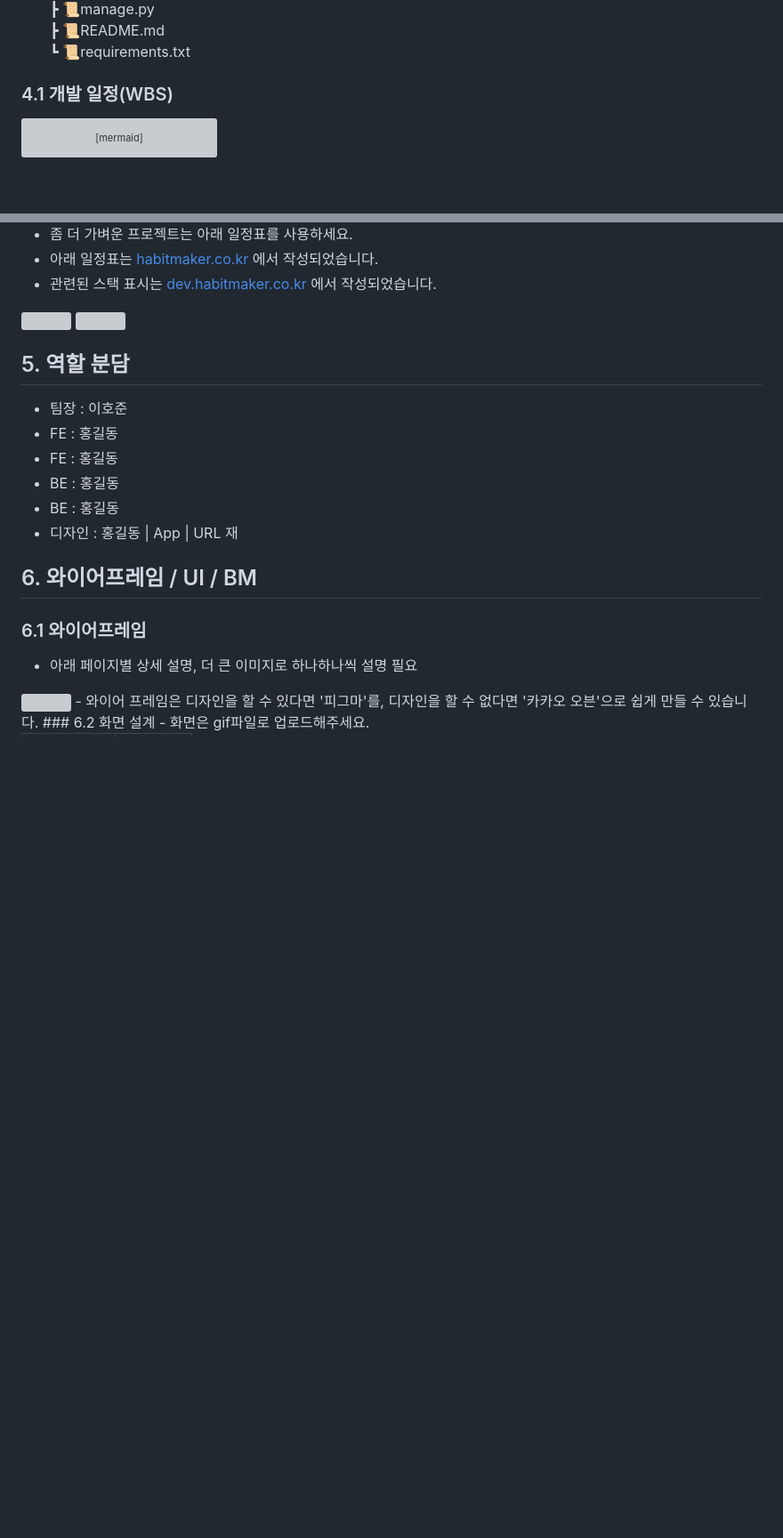
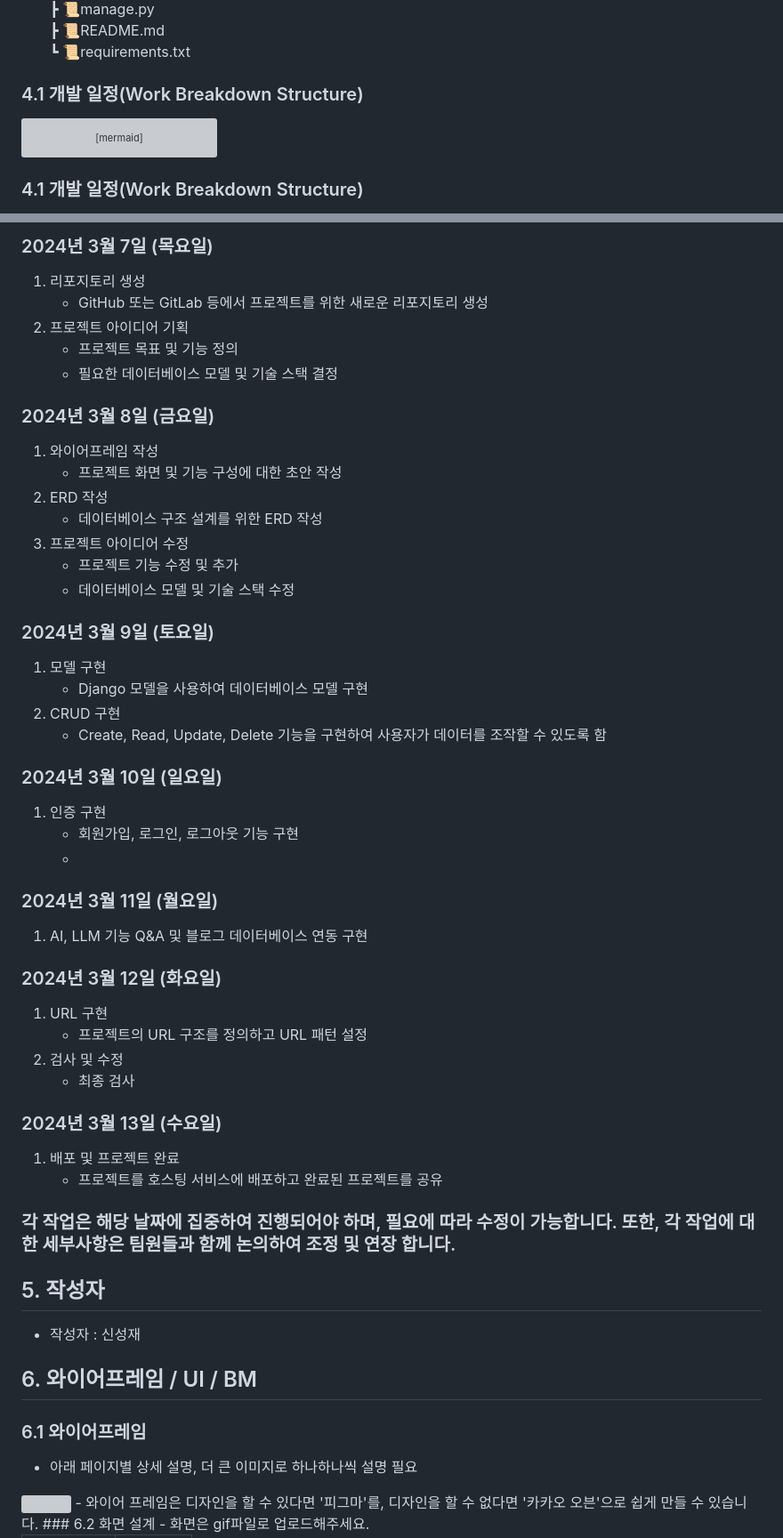
Before and after one commit to SungjaeS/SURI, a Markdown page: readme.md, 2 parts joined by grey strips. Shown at 89% size. GitHub-like rendering; blank space fills up the shorter version; grey boxes are pictures that could not be loaded.

Commit message:
wbs_edit

````diff
--- a/readme.md
+++ b/readme.md
@@ -266,7 +266,7 @@
  ┣ 📜README.md
  ┗ 📜requirements.txt
 
-### 4.1 개발 일정(WBS)
+### 4.1 개발 일정(Work Breakdown Structure)
 
 ```mermaid
 gantt
@@ -287,4 +287,5 @@ gantt
     section 배포
         배포 및 프로젝트 완료 :2024-03-13, 1d
 ```
+### 4.1 개발 일정(Work Breakdown Structure)
 
@@ -293,19 +312,47 @@ gantt
 
-* 좀 더 가벼운 프로젝트는 아래 일정표를 사용하세요.
-* 아래 일정표는 [habitmaker.co.kr](https://habitmaker.co.kr) 에서 작성되었습니다.
-* 관련된 스택 표시는 [dev.habitmaker.co.kr](https://dev.habitmaker.co.kr) 에서 작성되었습니다.
-<img src="habit.jpg" width="50%">
-<img src="blob.png" width="50%">
+### 2024년 3월 7일 (목요일)
+1. 리포지토리 생성
+   - GitHub 또는 GitLab 등에서 프로젝트를 위한 새로운 리포지토리 생성
+2. 프로젝트 아이디어 기획
+   - 프로젝트 목표 및 기능 정의
+   - 필요한 데이터베이스 모델 및 기술 스택 결정
 
-## 5. 역할 분담
+### 2024년 3월 8일 (금요일)
+1. 와이어프레임 작성
+   - 프로젝트 화면 및 기능 구성에 대한 초안 작성
+2. ERD 작성
+   - 데이터베이스 구조 설계를 위한 ERD 작성
+3. 프로젝트 아이디어 수정
+   - 프로젝트 기능 수정 및 추가
+   - 데이터베이스 모델 및 기술 스택 수정
 
-- 팀장 : 이호준
-- FE : 홍길동
-- FE : 홍길동
-- BE : 홍길동
-- BE : 홍길동
-- 디자인 : 홍길동
-| App       | URL                                    재
+### 2024년 3월 9일 (토요일)
+1. 모델 구현
+   - Django 모델을 사용하여 데이터베이스 모델 구현
+2. CRUD 구현
+   - Create, Read, Update, Delete 기능을 구현하여 사용자가 데이터를 조작할 수 있도록 함
+
+### 2024년 3월 10일 (일요일)
+1. 인증 구현
+   - 회원가입, 로그인, 로그아웃 기능 구현
+   -
+### 2024년 3월 11일 (월요일)
+1. AI, LLM 기능 Q&A 및 블로그 데이터베이스 연동 구현
+
+### 2024년 3월 12일 (화요일)
+1. URL 구현
+   - 프로젝트의 URL 구조를 정의하고 URL 패턴 설정
+2. 검사 및 수정
+   - 최종 검사
+### 2024년 3월 13일 (수요일)
+1. 배포 및 프로젝트 완료
+   - 프로젝트를 호스팅 서비스에 배포하고 완료된 프로젝트를 공유
+
+### 각 작업은 해당 날짜에 집중하여 진행되어야 하며, 필요에 따라 수정이 가능합니다. 또한, 각 작업에 대한 세부사항은 팀원들과 함께 논의하여 조정 및 연장 합니다.
+
+## 5. 작성자
+
+- 작성자 : 신성재
 
 ## 6. 와이어프레임 / UI / BM
 
````
Also changed, not shown: other parts of readme.md (+20 -2 lines).
